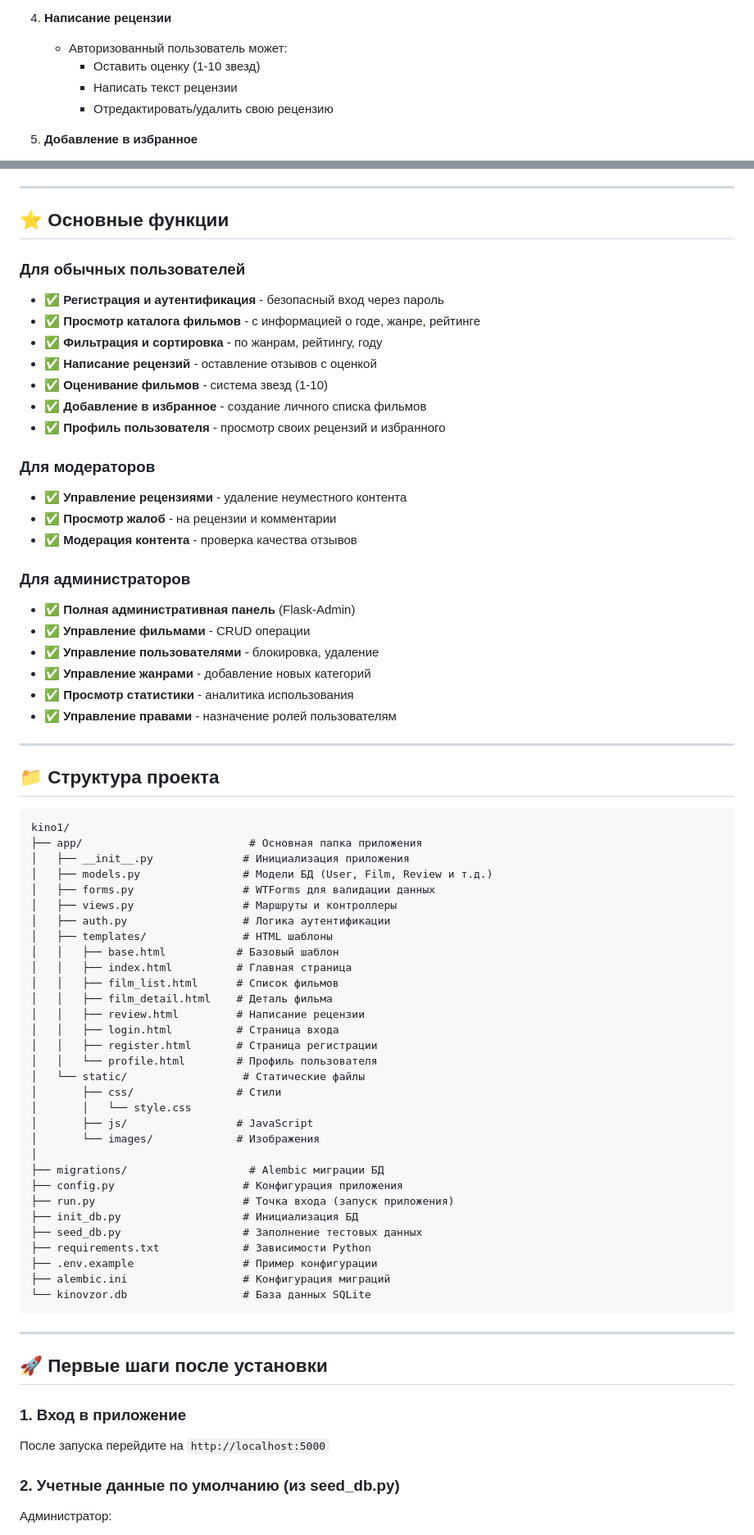
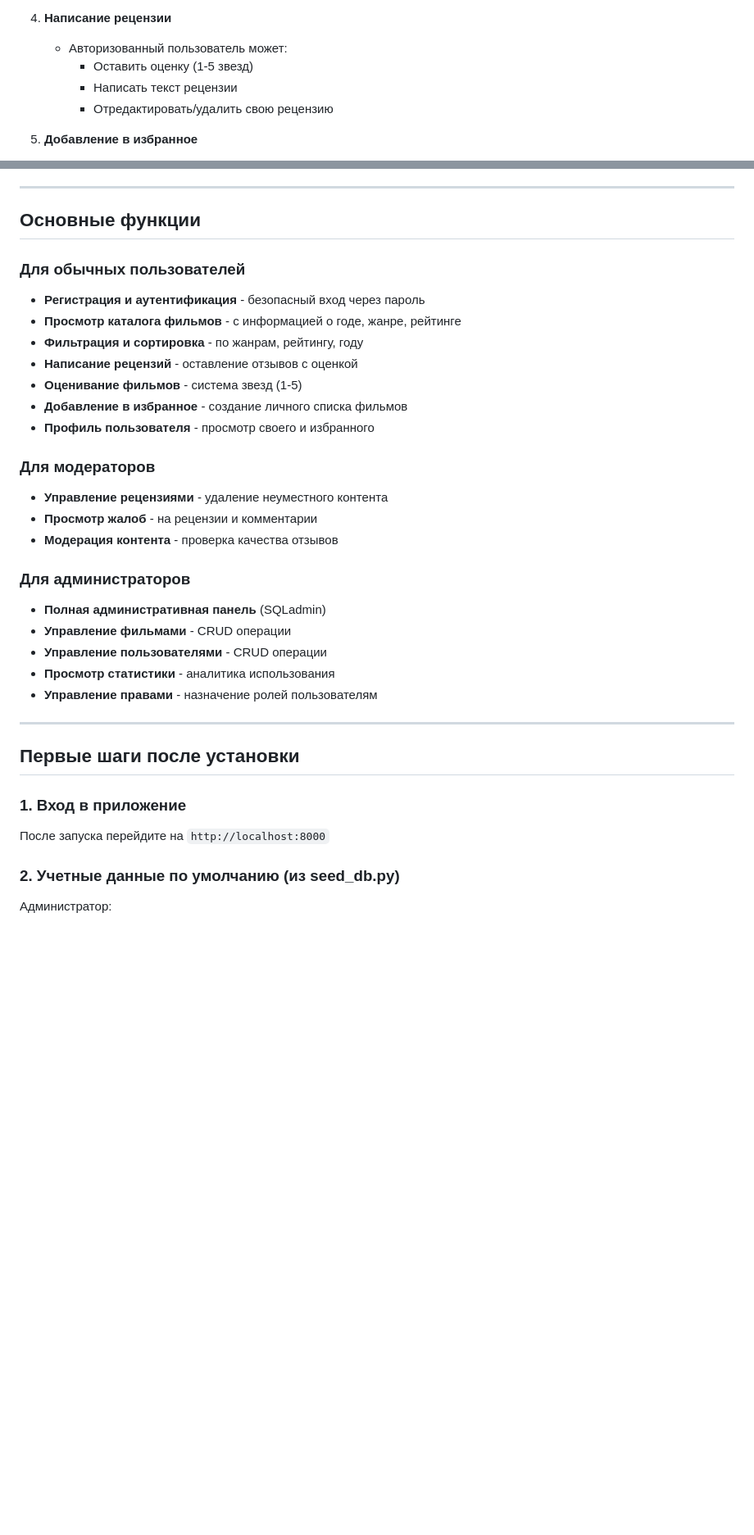
Before and after one commit to Artem2335/FinalPorject, a Markdown page: README.md, 2 parts joined by grey strips. Shown at 82% size. GitHub-like rendering; blank space fills up the shorter version.

````diff
--- a/README.md
+++ b/README.md
@@ -226,7 +221,7 @@ KinoVzor построен на классической архитектуре M
 
 4. **Написание рецензии**
    - Авторизованный пользователь может:
-     - Оставить оценку (1-10 звезд)
+     - Оставить оценку (1-5 звезд)
      - Написать текст рецензии
      - Отредактировать/удалить свою рецензию
 
@@ -247,75 +242,37 @@ KinoVzor построен на классической архитектуре M
 
 ---
 
-## ⭐ Основные функции
+##  Основные функции
 
 ### Для обычных пользователей
-- ✅ **Регистрация и аутентификация** - безопасный вход через пароль
-- ✅ **Просмотр каталога фильмов** - с информацией о годе, жанре, рейтинге
-- ✅ **Фильтрация и сортировка** - по жанрам, рейтингу, году
-- ✅ **Написание рецензий** - оставление отзывов с оценкой
-- ✅ **Оценивание фильмов** - система звезд (1-10)
-- ✅ **Добавление в избранное** - создание личного списка фильмов
-- ✅ **Профиль пользователя** - просмотр своих рецензий и избранного
+-  **Регистрация и аутентификация** - безопасный вход через пароль
+-  **Просмотр каталога фильмов** - с информацией о годе, жанре, рейтинге
+-  **Фильтрация и сортировка** - по жанрам, рейтингу, году
+-  **Написание рецензий** - оставление отзывов с оценкой
+-  **Оценивание фильмов** - система звезд (1-5)
+-  **Добавление в избранное** - создание личного списка фильмов
+-  **Профиль пользователя** - просмотр своего и избранного
 
 ### Для модераторов
-- ✅ **Управление рецензиями** - удаление неуместного контента
-- ✅ **Просмотр жалоб** - на рецензии и комментарии
-- ✅ **Модерация контента** - проверка качества отзывов
+-  **Управление рецензиями** - удаление неуместного контента
+-  **Просмотр жалоб** - на рецензии и комментарии
+-  **Модерация контента** - проверка качества отзывов
 
 ### Для администраторов
-- ✅ **Полная административная панель** (Flask-Admin)
-- ✅ **Управление фильмами** - CRUD операции
-- ✅ **Управление пользователями** - блокировка, удаление
-- ✅ **Управление жанрами** - добавление новых категорий
-- ✅ **Просмотр статистики** - аналитика использования
-- ✅ **Управление правами** - назначение ролей пользователям
+-  **Полная административная панель** (SQLadmin)
+-  **Управление фильмами** - CRUD операции
+-  **Управление пользователями** - CRUD операции
+-  **Просмотр статистики** - аналитика использования
+-  **Управление правами** - назначение ролей пользователям
+
 
 ---
 
-## 📁 Структура проекта
-
-```
-kino1/
-├── app/                          # Основная папка приложения
-│   ├── __init__.py              # Инициализация приложения
-│   ├── models.py                # Модели БД (User, Film, Review и т.д.)
-│   ├── forms.py                 # WTForms для валидации данных
-│   ├── views.py                 # Маршруты и контроллеры
-│   ├── auth.py                  # Логика аутентификации
-│   ├── templates/               # HTML шаблоны
-│   │   ├── base.html           # Базовый шаблон
-│   │   ├── index.html          # Главная страница
-│   │   ├── film_list.html      # Список фильмов
-│   │   ├── film_detail.html    # Деталь фильма
-│   │   ├── review.html         # Написание рецензии
-│   │   ├── login.html          # Страница входа
-│   │   ├── register.html       # Страница регистрации
-│   │   └── profile.html        # Профиль пользователя
-│   └── static/                  # Статические файлы
-│       ├── css/                # Стили
-│       │   └── style.css
-│       ├── js/                 # JavaScript
-│       └── images/             # Изображения
-│
-├── migrations/                   # Alembic миграции БД
-├── config.py                    # Конфигурация приложения
-├── run.py                       # Точка входа (запуск приложения)
-├── init_db.py                   # Инициализация БД
-├── seed_db.py                   # Заполнение тестовых данных
-├── requirements.txt             # Зависимости Python
-├── .env.example                 # Пример конфигурации
-├── alembic.ini                  # Конфигурация миграций
-└── kinovzor.db                  # База данных SQLite
-```
-
----
-
-## 🚀 Первые шаги после установки
+## Первые шаги после установки
 
 ### 1. Вход в приложение
 
-После запуска перейдите на `http://localhost:5000`
+После запуска перейдите на `http://localhost:8000`
 
 ### 2. Учетные данные по умолчанию (из seed_db.py)
 
````
Also changed, not shown: other parts of README.md (+27 -59 lines).
